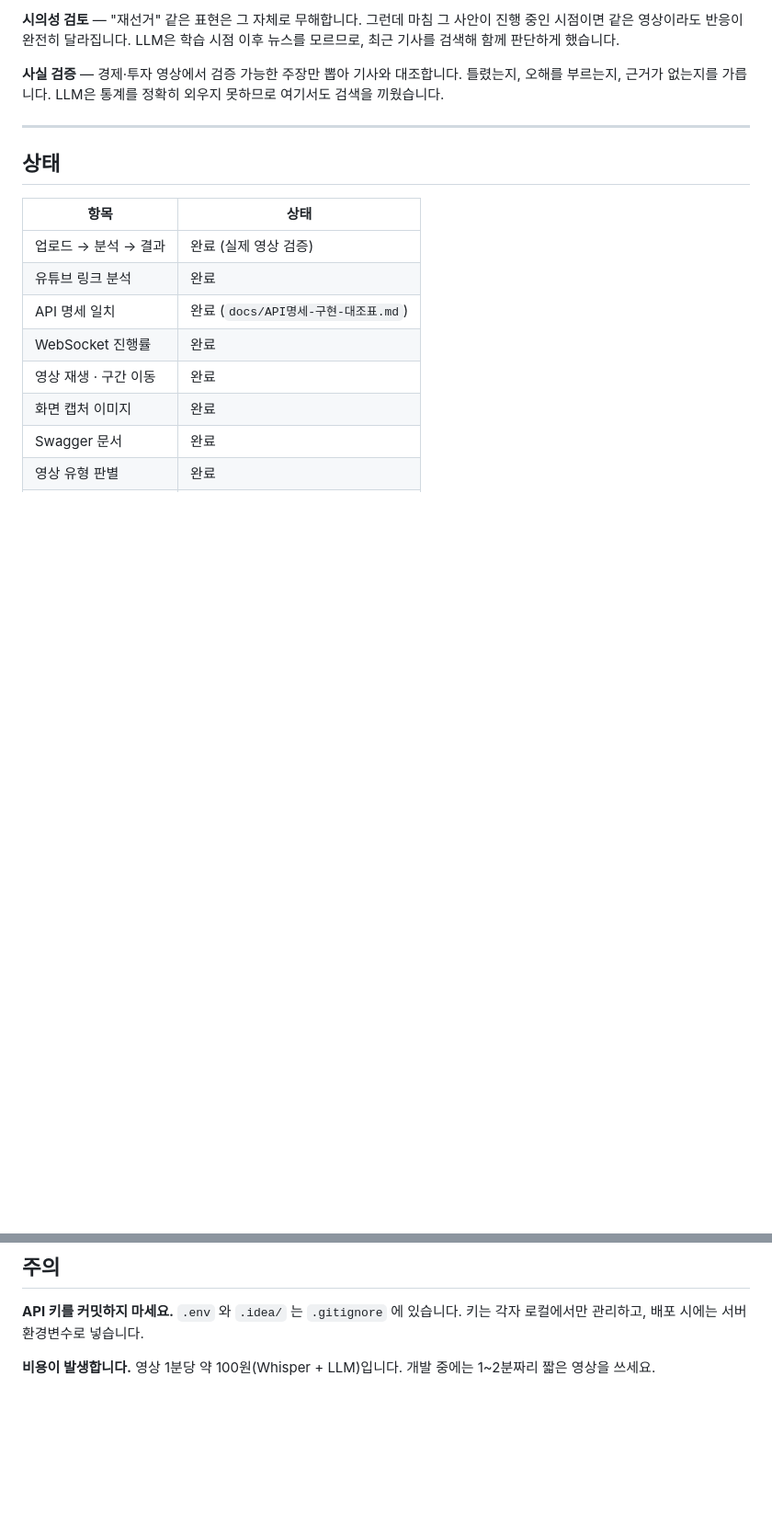
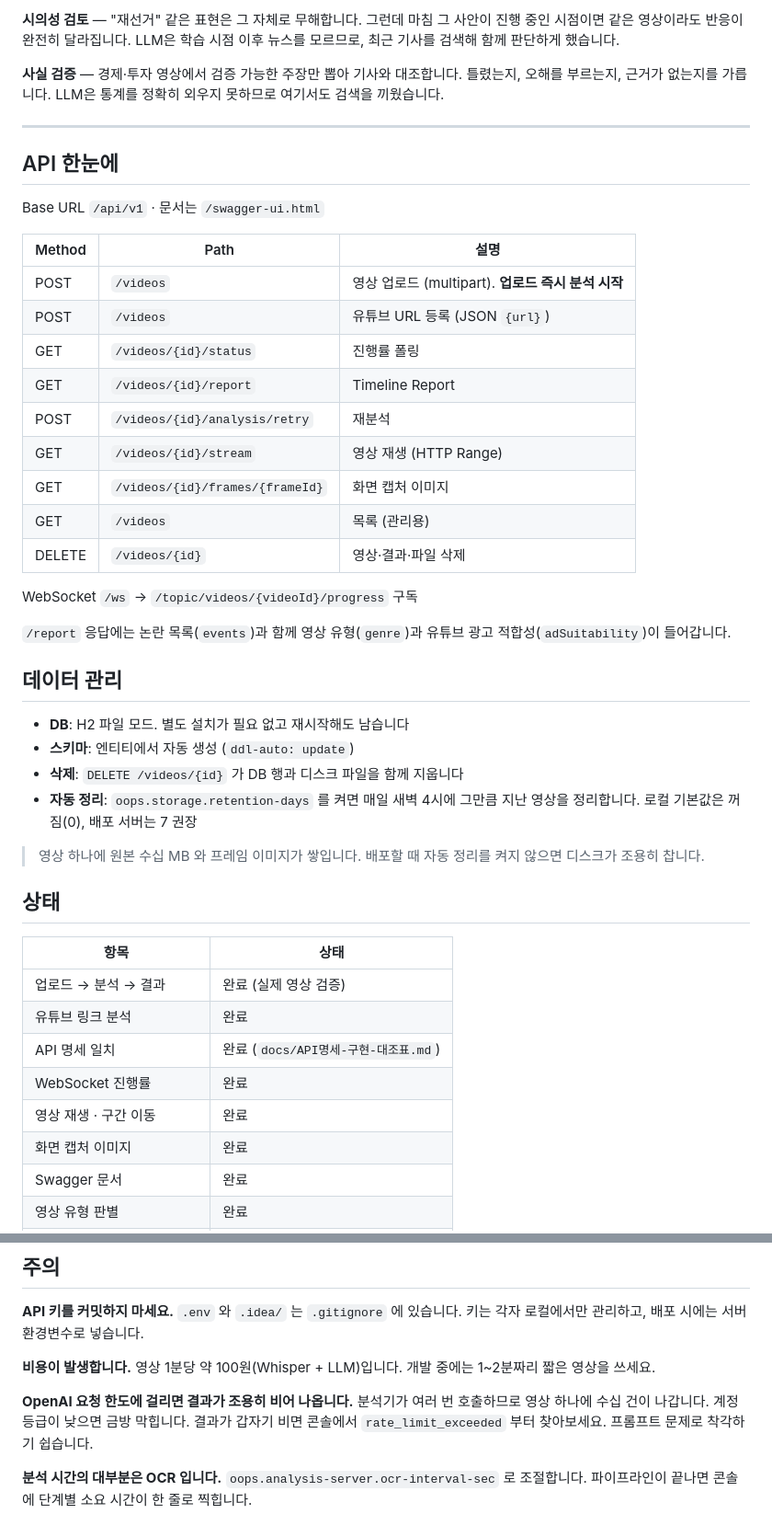
Before and after one commit to LikeLionHGU/oops_backend, a Markdown page: README.md, 2 parts joined by grey strips. Shown at 92% size. GitHub-like rendering; blank space fills up the shorter version.

Commit message:
docs: README 에 API 요약과 데이터 관리 내용 추가
- API 한눈에 보는 표 추가 (목록·삭제 포함)
- 데이터 관리 섹션 추가 (DB, 스키마, 삭제, 자동 정리)
- 상태 표에 삭제·정리 완료, 마이그레이션 미도입, MySQL 미검증 반영
- 주의 항목에 오늘 겪은 두 가지 추가
  요청 한도에 걸리면 결과가 조용히 빈다는 점,
  분석 시간의 대부분이 OCR 이라는 점

```diff
--- a/README.md
+++ b/README.md
@@ -127,6 +127,38 @@ LLM은 통계를 정확히 외우지 못하므로 여기서도 검색을 끼웠
 
 ---
 
+## API 한눈에
+
+Base URL `/api/v1` · 문서는 `/swagger-ui.html`
+
+| Method | Path | 설명 |
+|---|---|---|
+| POST | `/videos` | 영상 업로드 (multipart). **업로드 즉시 분석 시작** |
+| POST | `/videos` | 유튜브 URL 등록 (JSON `{url}`) |
+| GET | `/videos/{id}/status` | 진행률 폴링 |
+| GET | `/videos/{id}/report` | Timeline Report |
+| POST | `/videos/{id}/analysis/retry` | 재분석 |
+| GET | `/videos/{id}/stream` | 영상 재생 (HTTP Range) |
+| GET | `/videos/{id}/frames/{frameId}` | 화면 캡처 이미지 |
+| GET | `/videos` | 목록 (관리용) |
+| DELETE | `/videos/{id}` | 영상·결과·파일 삭제 |
+
+WebSocket `/ws` → `/topic/videos/{videoId}/progress` 구독
+
+`/report` 응답에는 논란 목록(`events`)과 함께
+영상 유형(`genre`)과 유튜브 광고 적합성(`adSuitability`)이 들어갑니다.
+
+## 데이터 관리
+
+- **DB**: H2 파일 모드. 별도 설치가 필요 없고 재시작해도 남습니다
+- **스키마**: 엔티티에서 자동 생성 (`ddl-auto: update`)
+- **삭제**: `DELETE /videos/{id}` 가 DB 행과 디스크 파일을 함께 지웁니다
+- **자동 정리**: `oops.storage.retention-days` 를 켜면 매일 새벽 4시에
+  그만큼 지난 영상을 정리합니다. 로컬 기본값은 꺼짐(0), 배포 서버는 7 권장
+
+> 영상 하나에 원본 수십 MB 와 프레임 이미지가 쌓입니다.
+> 배포할 때 자동 정리를 켜지 않으면 디스크가 조용히 찹니다.
+
 ## 상태
 
 | 항목 | 상태 |
@@ -172,3 +207,13 @@ Spring Boot 4의 Jackson 3 전환, Java HttpClient의 HTTP/2 문제 등
 
 **비용이 발생합니다.** 영상 1분당 약 100원(Whisper + LLM)입니다.
 개발 중에는 1~2분짜리 짧은 영상을 쓰세요.
+
+**OpenAI 요청 한도에 걸리면 결과가 조용히 비어 나옵니다.**
+분석기가 여러 번 호출하므로 영상 하나에 수십 건이 나갑니다.
+계정 등급이 낮으면 금방 막힙니다. 결과가 갑자기 비면
+콘솔에서 `rate_limit_exceeded` 부터 찾아보세요.
+프롬프트 문제로 착각하기 쉽습니다.
+
+**분석 시간의 대부분은 OCR 입니다.**
+`oops.analysis-server.ocr-interval-sec` 로 조절합니다.
+파이프라인이 끝나면 콘솔에 단계별 소요 시간이 한 줄로 찍힙니다.
```
Also changed, not shown: other parts of README.md (+3 -0 lines).
